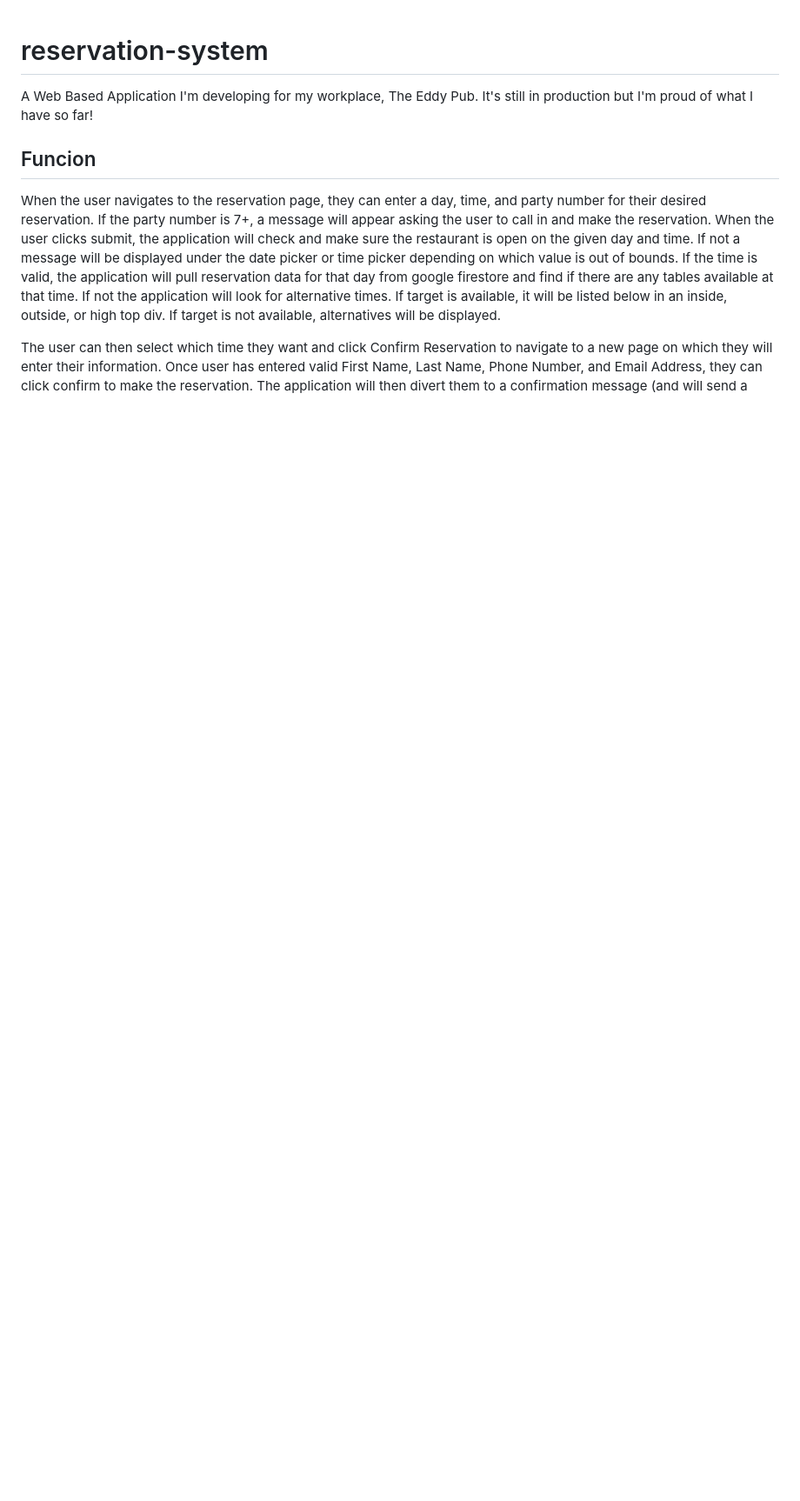
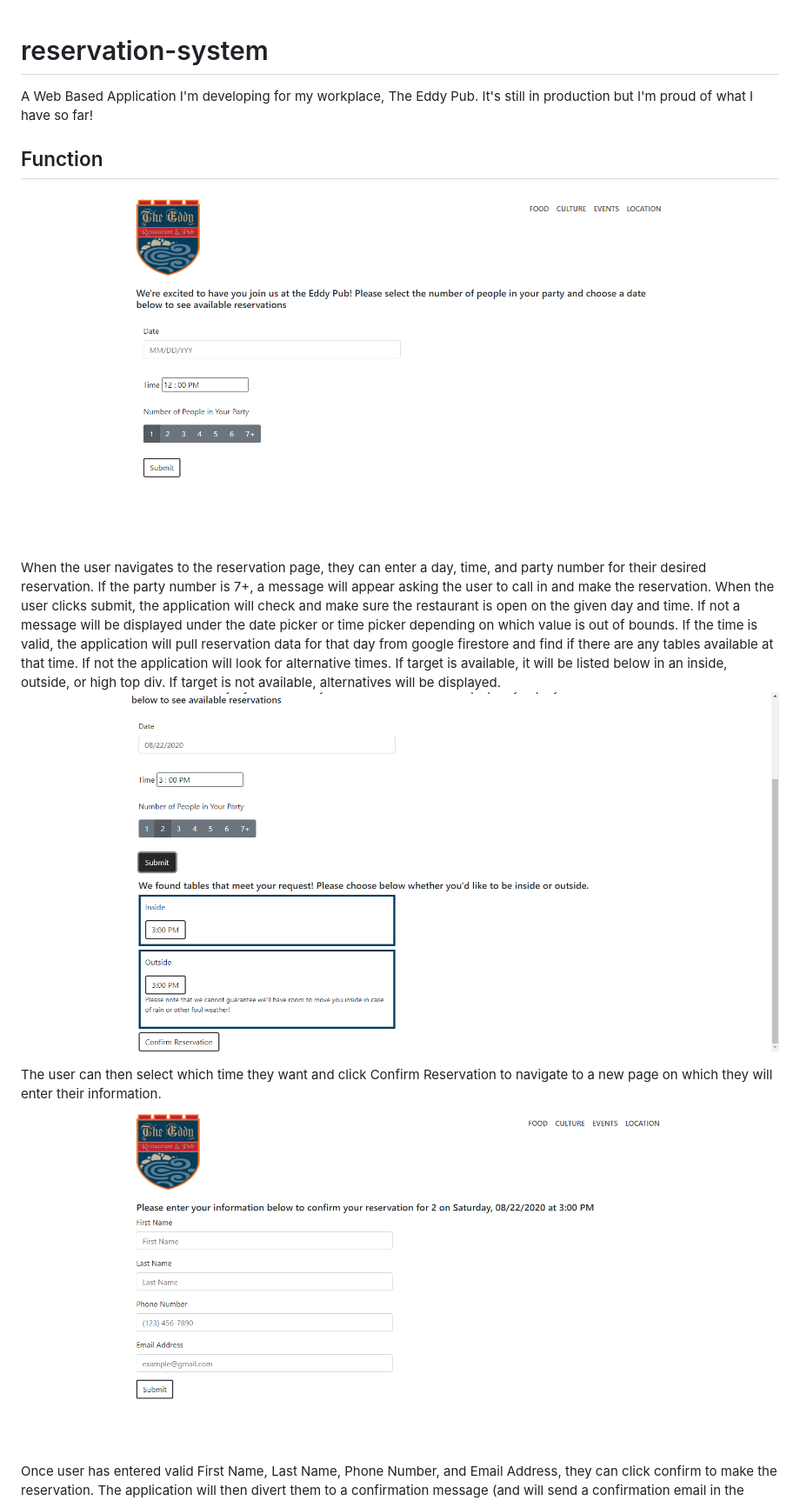
Before and after one commit to gdickey273/reservation-system, a Markdown page: README.md, the part around the change printed below. Shown: that part at 87% size. Drawn GitHub-style; pictures changed too: images/confirm-reservation.png (added), images/reservation-system-index-scroll.png (added), images/reservation-system-index.png (added); blank space fills up the shorter version.

Commit message:
Added screenshots to README file

```diff
--- a/README.md
+++ b/README.md
@@ -2,13 +2,18 @@
 
 A Web Based Application I'm developing for my workplace, The Eddy Pub. It's still in production but I'm proud of what I have so far!
 
-## Funcion
+## Function
+![Index](/images/reservation-system-index.png)
+
 When the user navigates to the reservation page, they can enter a day, time, and party number for their desired reservation. If the party number is 7+,
 a message will appear asking the user to call in and make the reservation. When the user clicks submit, the application will check and make sure the restaurant is open on the given
 day and time. If not a message will be displayed under the date picker or time picker depending on which value is out of bounds. If the time is valid, the application will pull
 reservation data for that day from google firestore and find if there are any tables available at that time. If not the application will look for alternative times. If target is
 available, it will be listed below in an inside, outside, or high top div. If target is not available, alternatives will be displayed.
+![Index Scroll](/images/reservation-system-index-scroll.png)
 
-The user can then select which time they want and click Confirm Reservation to navigate to a new page on which they will enter their information. Once user has entered valid
+The user can then select which time they want and click Confirm Reservation to navigate to a new page on which they will enter their information.
+![Confirm Reservation](/images/confirm-reservation.png)
+Once user has entered valid
 First Name, Last Name, Phone Number, and Email Address, they can click confirm to make the reservation. The application will then divert them to a confirmation message (and will
 send a confirmation email in the future).
```
Also changed, not shown: other parts of README.md (+1 -0 lines), images/confirmation.png (added).
